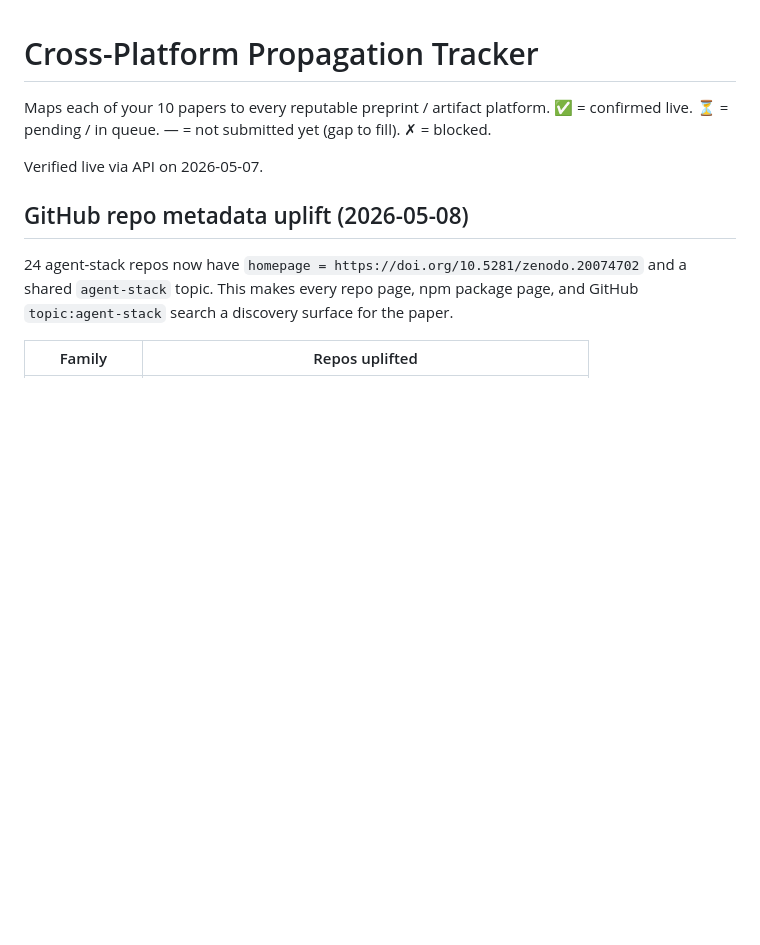
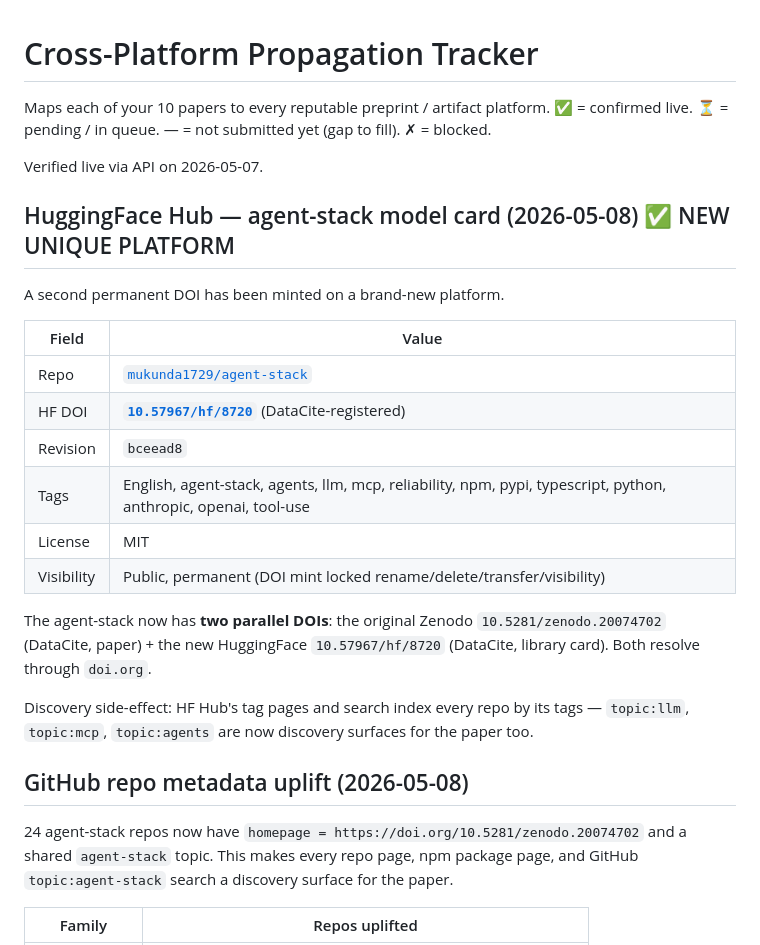
Before and after one commit to MukundaKatta/agent-stack-reliability-primitives-paper, a Markdown page: PROPAGATION_TRACKER.md, the part around the change. Drawn GitHub-style; blank space fills up the shorter version.

Commit message:
docs(tracker): HuggingFace Hub model card live + DOI minted (10.57967/hf/8720)

```diff
--- a/PROPAGATION_TRACKER.md
+++ b/PROPAGATION_TRACKER.md
@@ -3,6 +3,23 @@
 Maps each of your 10 papers to every reputable preprint / artifact platform. ✅ = confirmed live. ⏳ = pending / in queue. — = not submitted yet (gap to fill). ✗ = blocked.
 
 Verified live via API on 2026-05-07.
+
+## HuggingFace Hub — agent-stack model card (2026-05-08) ✅ NEW UNIQUE PLATFORM
+
+A second permanent DOI has been minted on a brand-new platform.
+
+| Field | Value |
+| --- | --- |
+| Repo | [`mukunda1729/agent-stack`](https://huggingface.co/mukunda1729/agent-stack) |
+| HF DOI | **[`10.57967/hf/8720`](https://doi.org/10.57967/hf/8720)** (DataCite-registered) |
+| Revision | `bceead8` |
+| Tags | English, agent-stack, agents, llm, mcp, reliability, npm, pypi, typescript, python, anthropic, openai, tool-use |
+| License | MIT |
+| Visibility | Public, permanent (DOI mint locked rename/delete/transfer/visibility) |
+
+The agent-stack now has **two parallel DOIs**: the original Zenodo `10.5281/zenodo.20074702` (DataCite, paper) + the new HuggingFace `10.57967/hf/8720` (DataCite, library card). Both resolve through `doi.org`.
+
+Discovery side-effect: HF Hub's tag pages and search index every repo by its tags — `topic:llm`, `topic:mcp`, `topic:agents` are now discovery surfaces for the paper too.
 
 ## GitHub repo metadata uplift (2026-05-08)
 
```
